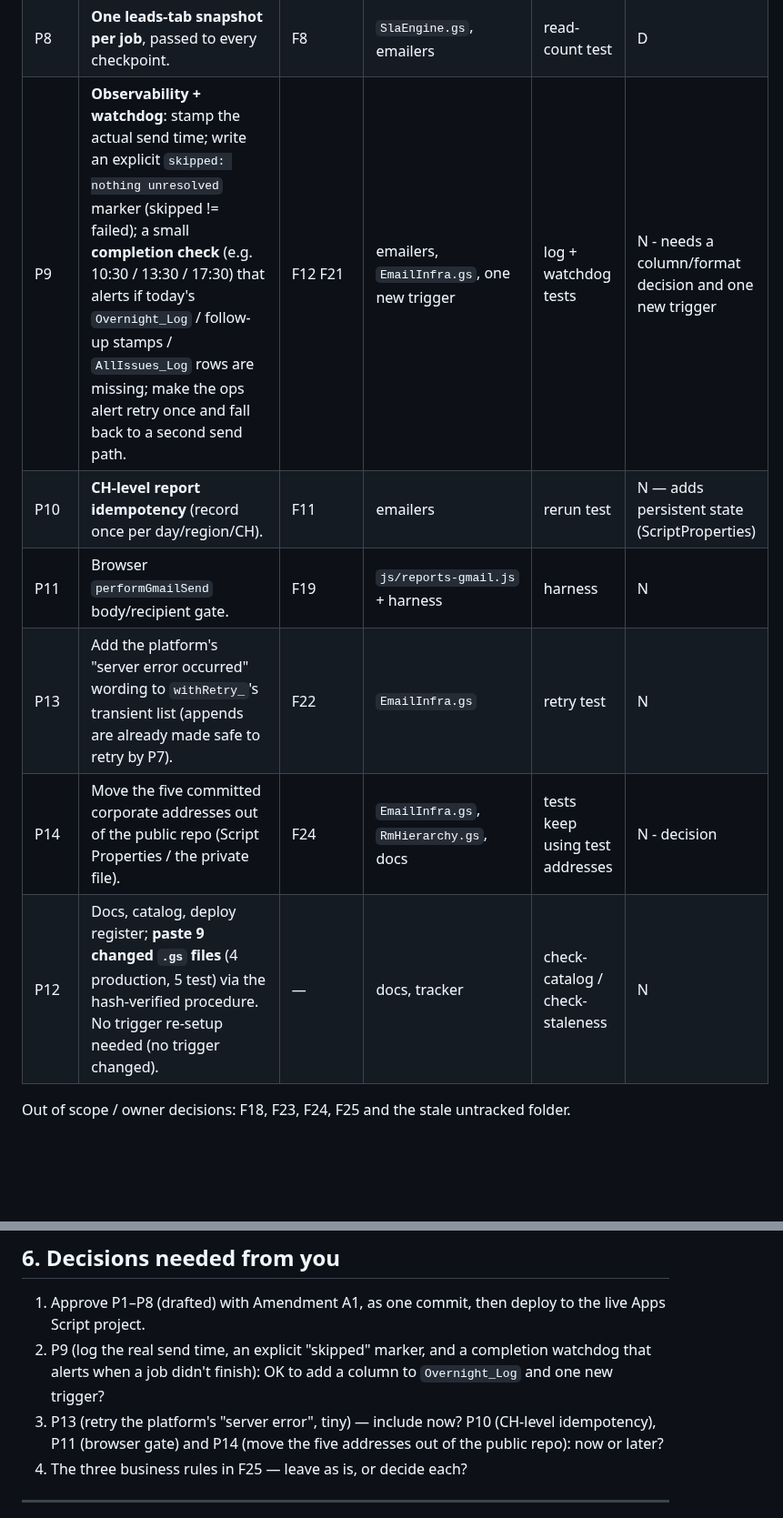
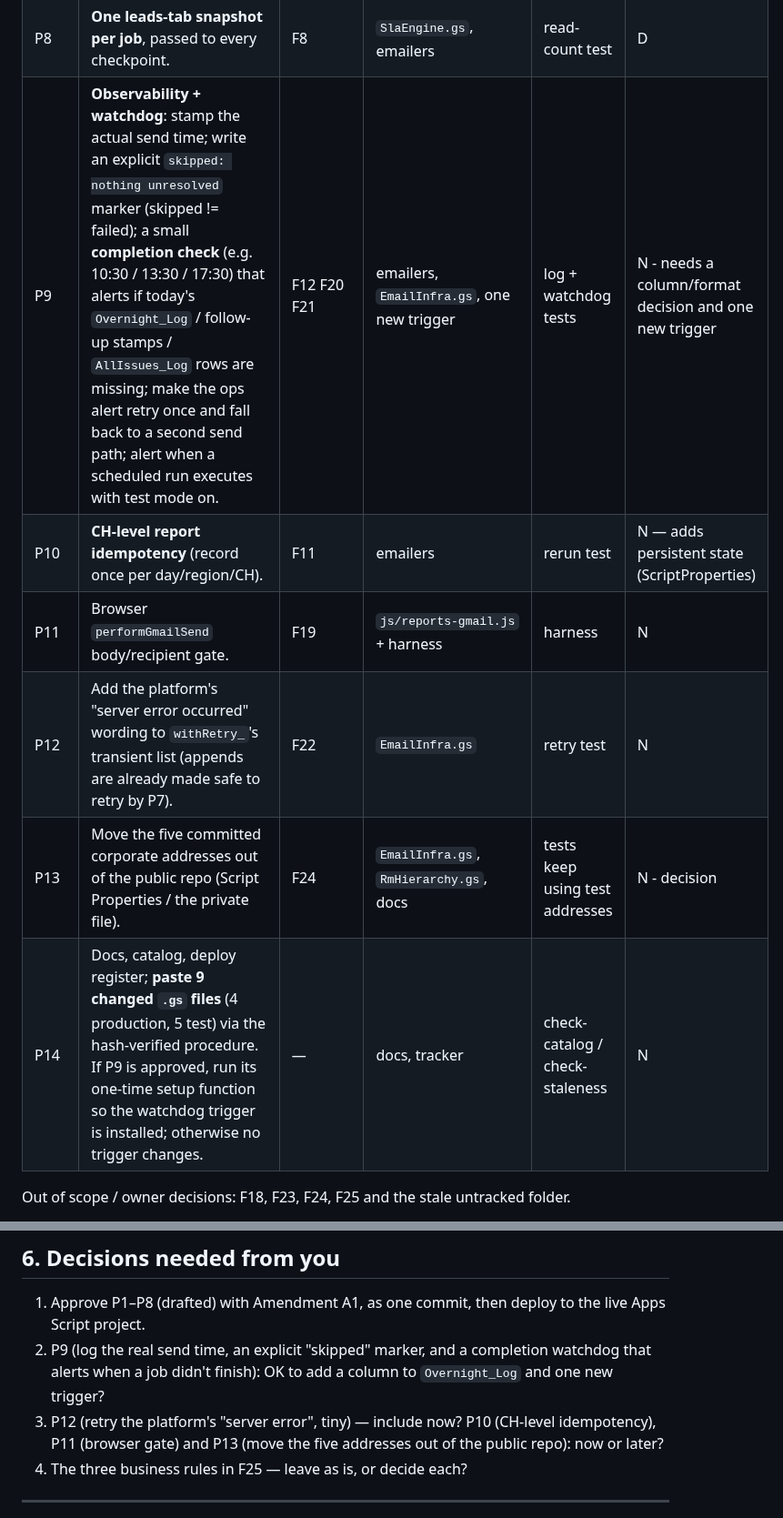
Before and after one commit to snehilchhimwal-stack/leads-dashboard, a Markdown page: docs/_planning/EMAIL_AUDIT.md, 2 parts joined by grey strips. Shown at 91% size. Rendered like a GitHub page; blank space fills up the shorter version.

Commit message:
Docs: email audit — plan in execution order (deploy last), no F-number gaps, test-mode finding F20
Co-Authored-By: Claude Sonnet 5.5 <noreply@anthropic.com>

```diff
--- a/docs/_planning/EMAIL_AUDIT.md
+++ b/docs/_planning/EMAIL_AUDIT.md
@@ -196,12 +197,12 @@ Status column: **D** = already drafted in the working tree (uncommitted; headles
 | P6 | **No fallback after an ambiguous send**: record `unconfirmed <time>`, alert, don't resend. | F7 | `EmailInfra.gs`, `OvernightEmailer.gs` | timeout test | D |
 | P7 | **Append log rows once** per thread id; **merge** buckets sharing an address; truthful "not re-sent" label; dedupe `Lead_Followups` pushes; skip a CH-level report with zero leads. | F9 F10 F16 F17(dup) F4 | emailers | per-defect tests | D |
 | P8 | **One leads-tab snapshot per job**, passed to every checkpoint. | F8 | `SlaEngine.gs`, emailers | read-count test | D |
-| P9 | **Observability + watchdog**: stamp the actual send time; write an explicit `skipped: nothing unresolved` marker (skipped != failed); a small **completion check** (e.g. 10:30 / 13:30 / 17:30) that alerts if today's `Overnight_Log` / follow-up stamps / `AllIssues_Log` rows are missing; make the ops alert retry once and fall back to a second send path. | F12 F21 | emailers, `EmailInfra.gs`, one new trigger | log + watchdog tests | N - needs a column/format decision and one new trigger |
+| P9 | **Observability + watchdog**: stamp the actual send time; write an explicit `skipped: nothing unresolved` marker (skipped != failed); a small **completion check** (e.g. 10:30 / 13:30 / 17:30) that alerts if today's `Overnight_Log` / follow-up stamps / `AllIssues_Log` rows are missing; make the ops alert retry once and fall back to a second send path; alert when a scheduled run executes with test mode on. | F12 F20 F21 | emailers, `EmailInfra.gs`, one new trigger | log + watchdog tests | N - needs a column/format decision and one new trigger |
 | P10 | **CH-level report idempotency** (record once per day/region/CH). | F11 | emailers | rerun test | N — adds persistent state (ScriptProperties) |
 | P11 | Browser `performGmailSend` body/recipient gate. | F19 | `js/reports-gmail.js` + harness | harness | N |
-| P13 | Add the platform's "server error occurred" wording to `withRetry_`'s transient list (appends are already made safe to retry by P7). | F22 | `EmailInfra.gs` | retry test | N |
-| P14 | Move the five committed corporate addresses out of the public repo (Script Properties / the private file). | F24 | `EmailInfra.gs`, `RmHierarchy.gs`, docs | tests keep using test addresses | N - decision |
-| P12 | Docs, catalog, deploy register; **paste 9 changed `.gs` files** (4 production, 5 test) via the hash-verified procedure. No trigger re-setup needed (no trigger changed). | — | docs, tracker | check-catalog / check-staleness | N |
+| P12 | Add the platform's "server error occurred" wording to `withRetry_`'s transient list (appends are already made safe to retry by P7). | F22 | `EmailInfra.gs` | retry test | N |
+| P13 | Move the five committed corporate addresses out of the public repo (Script Properties / the private file). | F24 | `EmailInfra.gs`, `RmHierarchy.gs`, docs | tests keep using test addresses | N - decision |
+| P14 | Docs, catalog, deploy register; **paste 9 changed `.gs` files** (4 production, 5 test) via the hash-verified procedure. If P9 is approved, run its one-time setup function so the watchdog trigger is installed; otherwise no trigger changes. | — | docs, tracker | check-catalog / check-staleness | N |
 
 Out of scope / owner decisions: F18, F23, F24, F25 and the stale untracked folder.
 
@@ -246,7 +247,7 @@ Checks run against the draft, and what they found:
 
 1. Approve P1–P8 (drafted) with Amendment A1, as one commit, then deploy to the live Apps Script project.
 2. P9 (log the real send time, an explicit "skipped" marker, and a completion watchdog that alerts when a job didn't finish): OK to add a column to `Overnight_Log` and one new trigger?
-3. P13 (retry the platform's "server error", tiny) — include now? P10 (CH-level idempotency), P11 (browser gate) and P14 (move the five addresses out of the public repo): now or later?
+3. P12 (retry the platform's "server error", tiny) — include now? P10 (CH-level idempotency), P11 (browser gate) and P13 (move the five addresses out of the public repo): now or later?
 4. The three business rules in F25 — leave as is, or decide each?
 
 ---
```
Also changed, not shown: other parts of docs/_planning/EMAIL_AUDIT.md (+1 -0 lines).
